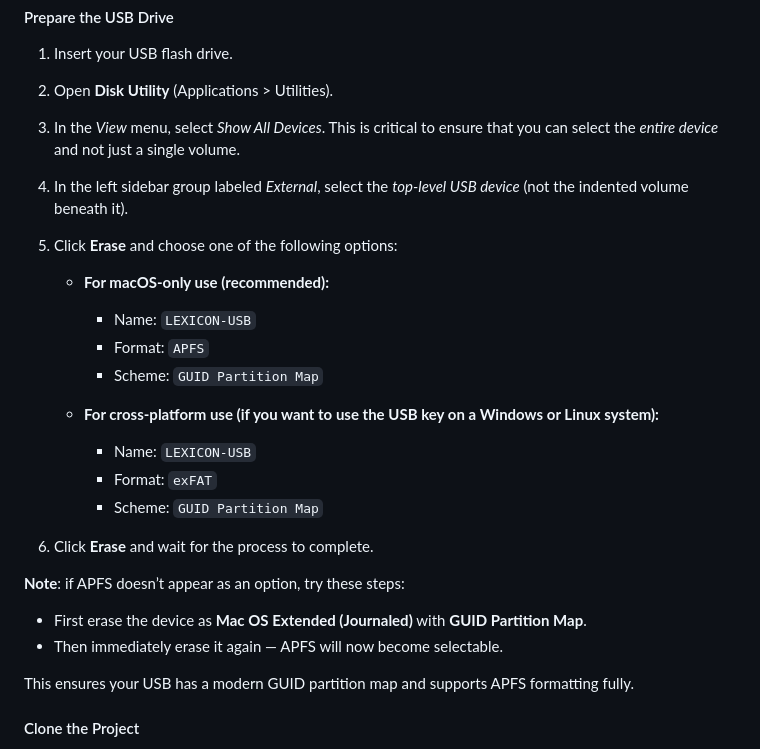
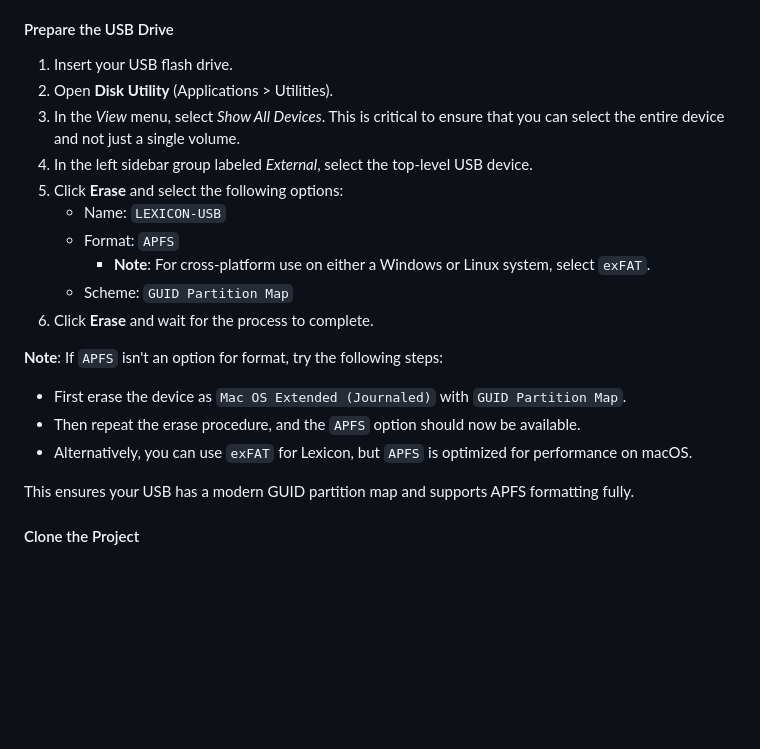
Before and after one commit to JeannieFallon/lexicon, a Markdown page: README.md, the part around the change. Drawn GitHub-style; blank space fills up the shorter version.

Commit message:
clean up USB format instructions

```diff
--- a/README.md
+++ b/README.md
@@ -165,25 +165,19 @@ This first section is one-time setup that requires internet access to download v
 
 1. Insert your USB flash drive.
 2. Open **Disk Utility** (Applications > Utilities).
-3. In the *View* menu, select *Show All Devices*. This is critical to ensure that you can select the *entire device* and not just a single volume.
-4. In the left sidebar group labeled *External*, select the *top-level USB device* (not the indented volume beneath it).
-5. Click **Erase** and choose one of the following options:
-
-   - **For macOS-only use (recommended):**
-     - Name: `LEXICON-USB`
-     - Format: `APFS`
-     - Scheme: `GUID Partition Map`
-
-   - **For cross-platform use (if you want to use the USB key on a Windows or Linux system):**
-     - Name: `LEXICON-USB`
-     - Format: `exFAT`
-     - Scheme: `GUID Partition Map`
-
+3. In the *View* menu, select *Show All Devices*. This is critical to ensure that you can select the entire device and not just a single volume.
+4. In the left sidebar group labeled *External*, select the top-level USB device.
+5. Click **Erase** and select the following options:
+   - Name: `LEXICON-USB`
+   - Format: `APFS`
+     - **Note**: For cross-platform use on either a Windows or Linux system, select `exFAT`.
+   - Scheme: `GUID Partition Map`
 6. Click **Erase** and wait for the process to complete.
 
-**Note**: if APFS doesn’t appear as an option, try these steps:
-- First erase the device as **Mac OS Extended (Journaled)** with **GUID Partition Map**.
-- Then immediately erase it again — APFS will now become selectable.
+**Note**: If `APFS` isn't an option for format, try the following steps:
+- First erase the device as `Mac OS Extended (Journaled)` with `GUID Partition Map`.
+- Then repeat the erase procedure, and the `APFS` option should now be available.
+- Alternatively, you can use `exFAT` for Lexicon, but `APFS` is optimized for performance on macOS.
 
 This ensures your USB has a modern GUID partition map and supports APFS formatting fully.
 
```
